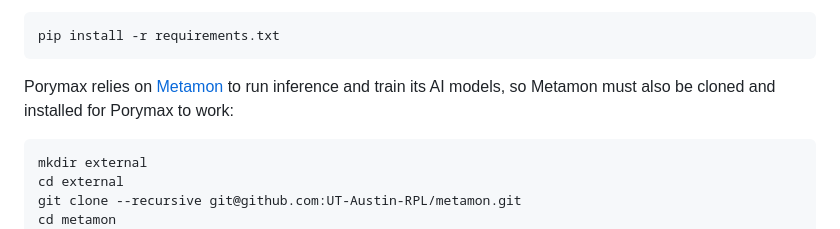
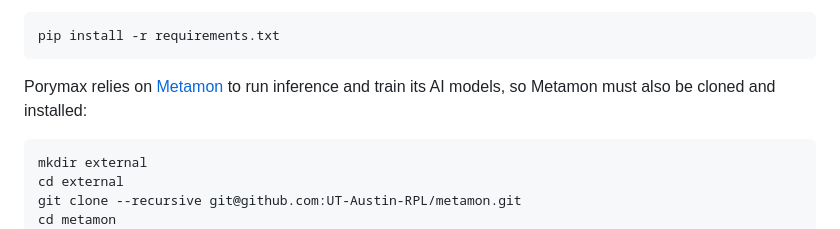
Before and after one commit to ThePeeps191/porymax, a Markdown page: README.md, the part around the change. Drawn GitHub-style; folded sections open.

Commit message:
fix redundant text in readme

````diff
--- a/README.md
+++ b/README.md
@@ -46,7 +46,7 @@ Then, install the rest of Porymax's dependencies from the `requirements.txt` fil
 pip install -r requirements.txt
 ```
 
-Porymax relies on [Metamon](https://github.com/UT-Austin-RPL/metamon) to run inference and train its AI models, so Metamon must also be cloned and installed for Porymax to work:
+Porymax relies on [Metamon](https://github.com/UT-Austin-RPL/metamon) to run inference and train its AI models, so Metamon must also be cloned and installed:
 
 ```shell
 mkdir external
````
